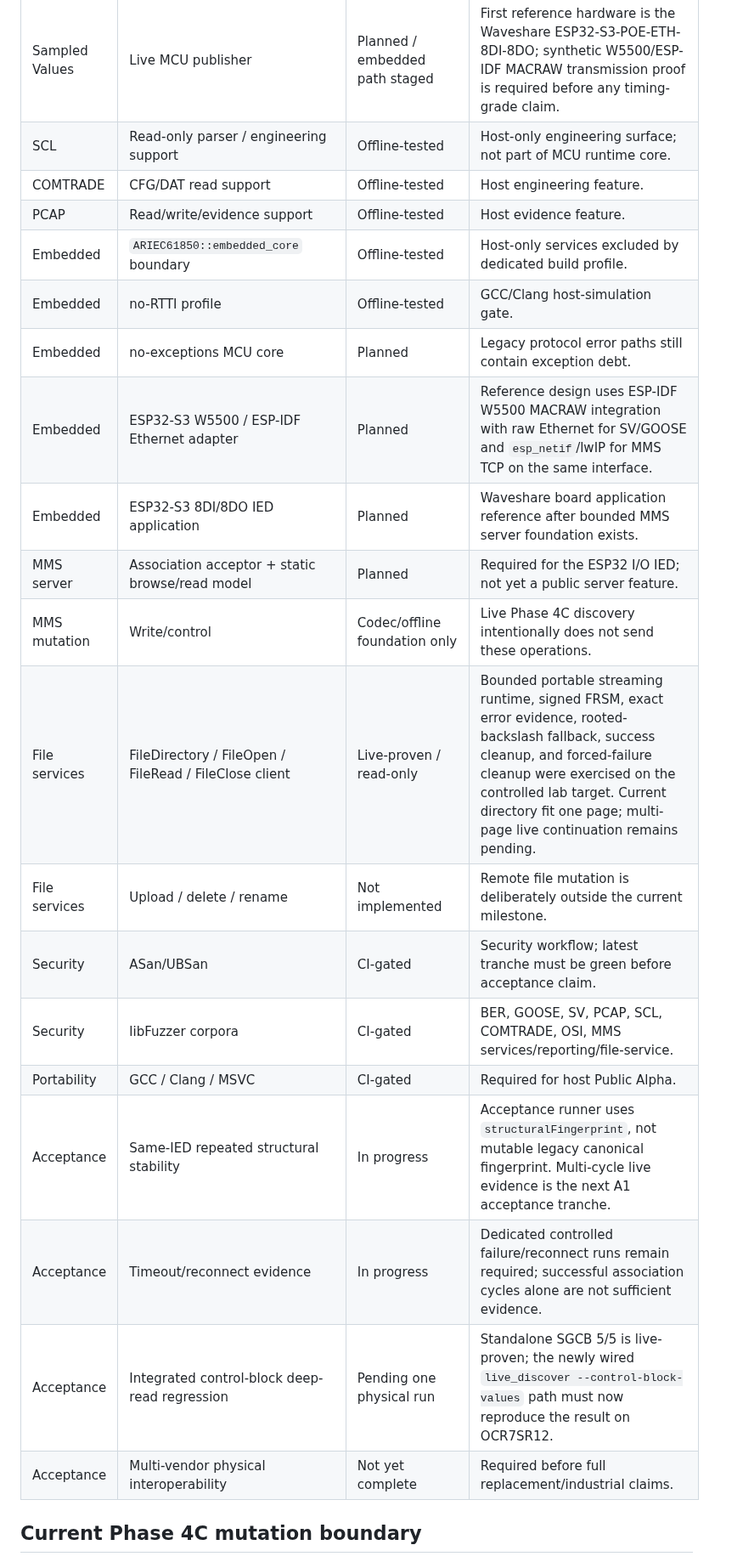
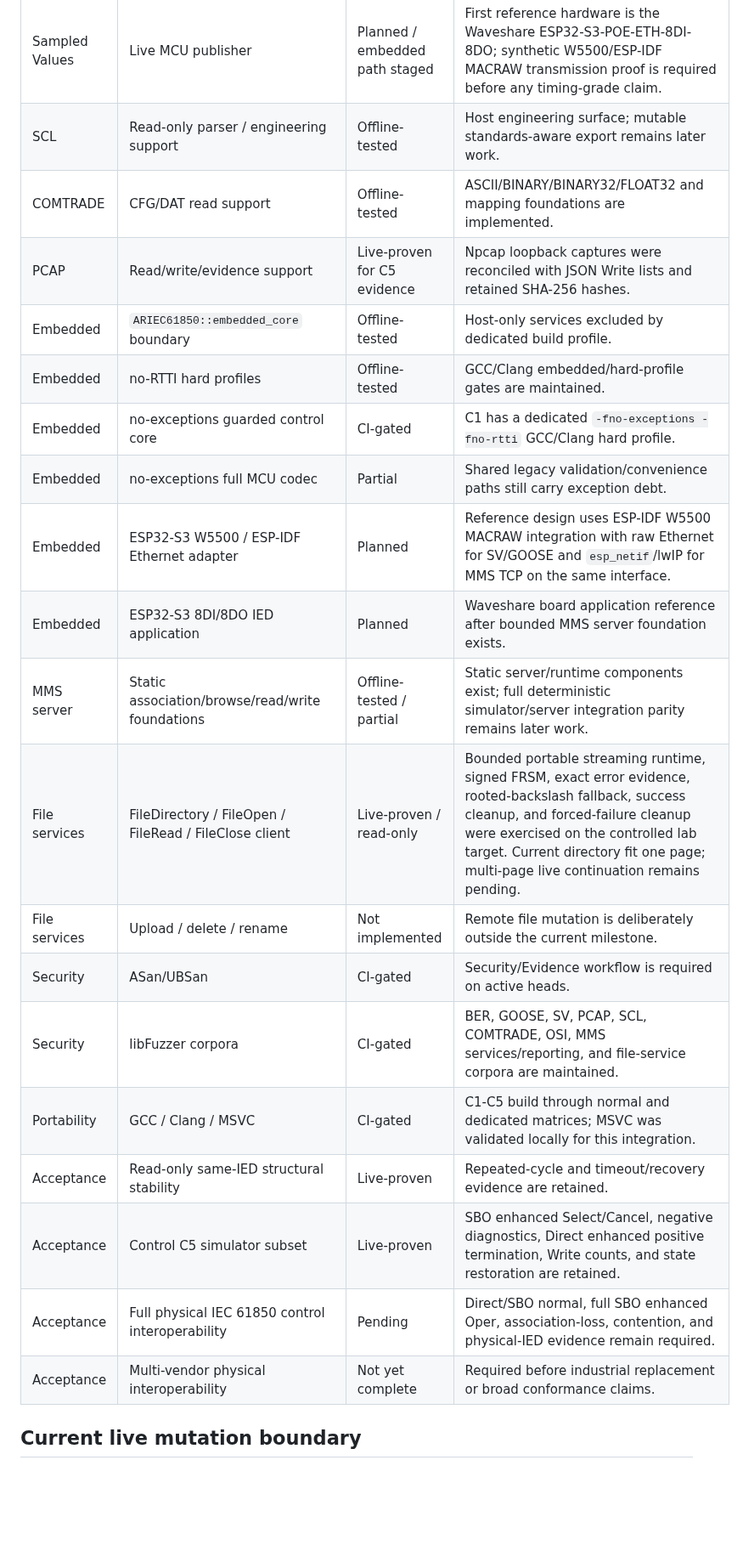
Before and after one commit to masarray/arstack61850, a Markdown page: docs/FEATURE_MATRIX.md, the part around one of its changes. Shown at 85% size. Drawn GitHub-style; blank space fills up the shorter version.

Commit message:
Sync feature matrix through Control C5

```diff
--- a/docs/FEATURE_MATRIX.md
+++ b/docs/FEATURE_MATRIX.md
@@ -48,24 +52,24 @@ Status terms are intentionally conservative:
 | Sampled Values | Caller-owned bounded encode path | Offline-tested | `encode_into(span)` avoids fresh frame-buffer allocation in steady-state publisher design. |
 | Sampled Values | Live MCU publisher | Planned / embedded path staged | First reference hardware is the Waveshare ESP32-S3-POE-ETH-8DI-8DO; synthetic W5500/ESP-IDF MACRAW transmission proof is required before any timing-grade claim. |
-| SCL | Read-only parser / engineering support | Offline-tested | Host-only engineering surface; not part of MCU runtime core. |
-| COMTRADE | CFG/DAT read support | Offline-tested | Host engineering feature. |
-| PCAP | Read/write/evidence support | Offline-tested | Host evidence feature. |
+| SCL | Read-only parser / engineering support | Offline-tested | Host engineering surface; mutable standards-aware export remains later work. |
+| COMTRADE | CFG/DAT read support | Offline-tested | ASCII/BINARY/BINARY32/FLOAT32 and mapping foundations are implemented. |
+| PCAP | Read/write/evidence support | Live-proven for C5 evidence | Npcap loopback captures were reconciled with JSON Write lists and retained SHA-256 hashes. |
 | Embedded | `ARIEC61850::embedded_core` boundary | Offline-tested | Host-only services excluded by dedicated build profile. |
-| Embedded | no-RTTI profile | Offline-tested | GCC/Clang host-simulation gate. |
-| Embedded | no-exceptions MCU core | Planned | Legacy protocol error paths still contain exception debt. |
+| Embedded | no-RTTI hard profiles | Offline-tested | GCC/Clang embedded/hard-profile gates are maintained. |
+| Embedded | no-exceptions guarded control core | CI-gated | C1 has a dedicated `-fno-exceptions -fno-rtti` GCC/Clang hard profile. |
+| Embedded | no-exceptions full MCU codec | Partial | Shared legacy validation/convenience paths still carry exception debt. |
 | Embedded | ESP32-S3 W5500 / ESP-IDF Ethernet adapter | Planned | Reference design uses ESP-IDF W5500 MACRAW integration with raw Ethernet for SV/GOOSE and `esp_netif`/lwIP for MMS TCP on the same interface. |
 | Embedded | ESP32-S3 8DI/8DO IED application | Planned | Waveshare board application reference after bounded MMS server foundation exists. |
-| MMS server | Association acceptor + static browse/read model | Planned | Required for the ESP32 I/O IED; not yet a public server feature. |
-| MMS mutation | Write/control | Codec/offline foundation only | Live Phase 4C discovery intentionally does not send these operations. |
+| MMS server | Static association/browse/read/write foundations | Offline-tested / partial | Static server/runtime components exist; full deterministic simulator/server integration parity remains later work. |
 | File services | FileDirectory / FileOpen / FileRead / FileClose client | Live-proven / read-only | Bounded portable streaming runtime, signed FRSM, exact error evidence, rooted-backslash fallback, success cleanup, and forced-failure cleanup were exercised on the controlled lab target. Current directory fit one page; multi-page live continuation remains pending. |
 | File services | Upload / delete / rename | Not implemented | Remote file mutation is deliberately outside the current milestone. |
-| Security | ASan/UBSan | CI-gated | Security workflow; latest tranche must be green before acceptance claim. |
-| Security | libFuzzer corpora | CI-gated | BER, GOOSE, SV, PCAP, SCL, COMTRADE, OSI, MMS services/reporting/file-service. |
-| Portability | GCC / Clang / MSVC | CI-gated | Required for host Public Alpha. |
-| Acceptance | Same-IED repeated structural stability | In progress | Acceptance runner uses `structuralFingerprint`, not mutable legacy canonical fingerprint. Multi-cycle live evidence is the next A1 acceptance tranche. |
-| Acceptance | Timeout/reconnect evidence | In progress | Dedicated controlled failure/reconnect runs remain required; successful association cycles alone are not sufficient evidence. |
-| Acceptance | Integrated control-block deep-read regression | Pending one physical run | Standalone SGCB 5/5 is live-proven; the newly wired `live_discover --control-block-values` path must now reproduce the result on OCR7SR12. |
-| Acceptance | Multi-vendor physical interoperability | Not yet complete | Required before full replacement/industrial claims. |
+| Security | ASan/UBSan | CI-gated | Security/Evidence workflow is required on active heads. |
+| Security | libFuzzer corpora | CI-gated | BER, GOOSE, SV, PCAP, SCL, COMTRADE, OSI, MMS services/reporting, and file-service corpora are maintained. |
+| Portability | GCC / Clang / MSVC | CI-gated | C1-C5 build through normal and dedicated matrices; MSVC was validated locally for this integration. |
+| Acceptance | Read-only same-IED structural stability | Live-proven | Repeated-cycle and timeout/recovery evidence are retained. |
+| Acceptance | Control C5 simulator subset | Live-proven | SBO enhanced Select/Cancel, negative diagnostics, Direct enhanced positive termination, Write counts, and state restoration are retained. |
+| Acceptance | Full physical IEC 61850 control interoperability | Pending | Direct/SBO normal, full SBO enhanced Oper, association-loss, contention, and physical-IED evidence remain required. |
+| Acceptance | Multi-vendor physical interoperability | Not yet complete | Required before industrial replacement or broad conformance claims. |
 
-## Current Phase 4C mutation boundary
+## Current live mutation boundary
 
```
Also changed, not shown: other parts of docs/FEATURE_MATRIX.md (+56 -60 lines).
